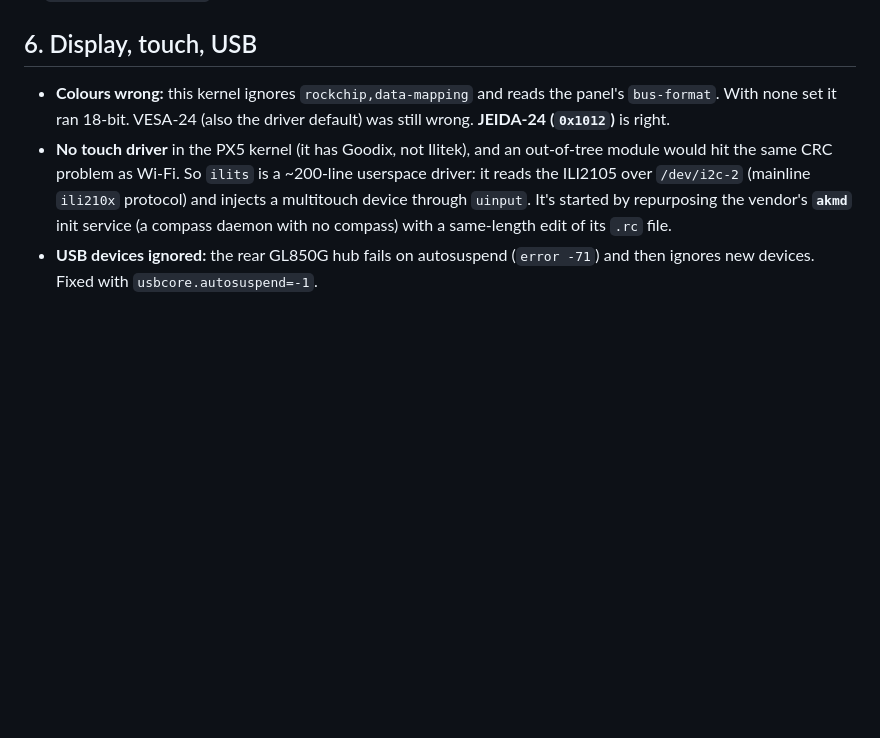
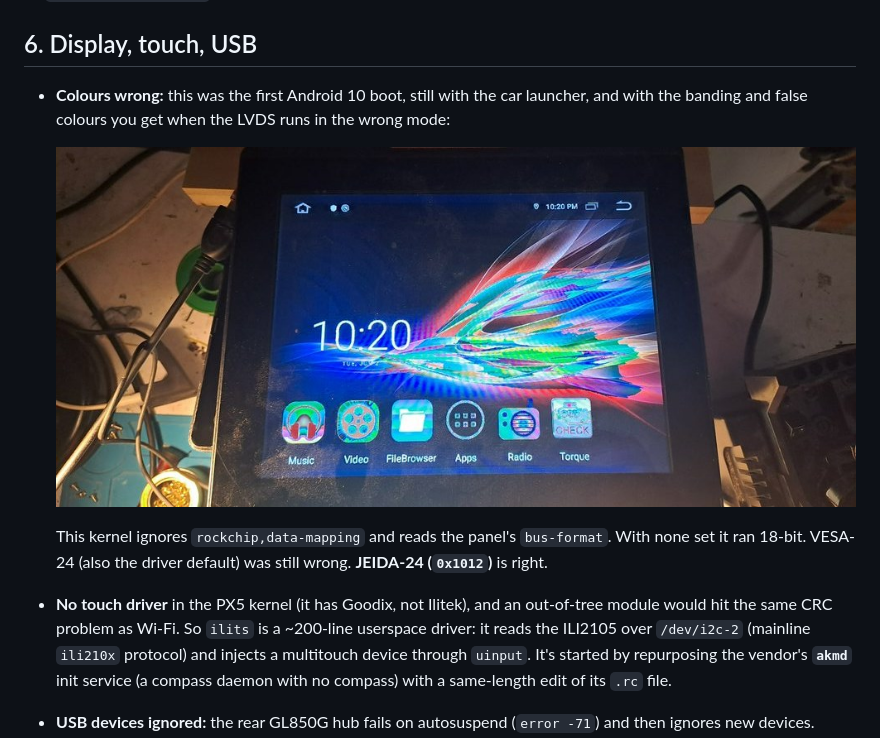
Before and after one commit to Crux4000/citaq-h10-android10, a Markdown page: docs/PORTING-NOTES.md, the part around the change. Drawn GitHub-style; pictures changed too: docs/img/wrong-colours.jpg (added); blank space fills up the shorter version.

```diff
--- a/docs/PORTING-NOTES.md
+++ b/docs/PORTING-NOTES.md
@@ -107,7 +107,12 @@ on the device by `tools/super_files.py`.
 
 ## 6. Display, touch, USB
 
-- **Colours wrong:** this kernel ignores `rockchip,data-mapping` and reads the panel's `bus-format`. With
+- **Colours wrong:** this was the first Android 10 boot, still with the car launcher, and with the
+  banding and false colours you get when the LVDS runs in the wrong mode:
+
+  ![First Android 10 boot with wrong LVDS colours](img/wrong-colours.jpg)
+
+  This kernel ignores `rockchip,data-mapping` and reads the panel's `bus-format`. With
   none set it ran 18-bit. VESA-24 (also the driver default) was still wrong. **JEIDA-24 (`0x1012`)** is
   right.
 - **No touch driver** in the PX5 kernel (it has Goodix, not Ilitek), and an out-of-tree module would
```
Also changed, not shown: docs/HARDWARE.md (+13 -0 lines), docs/INSTALL.md (+1 -1 lines), docs/img/board-overview.jpg (added), docs/img/board-uart.jpg (added).
